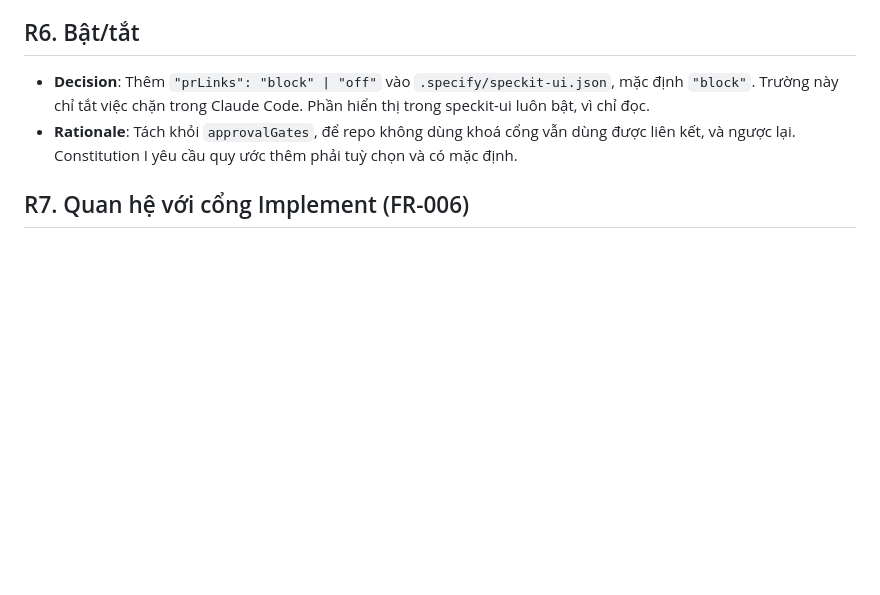
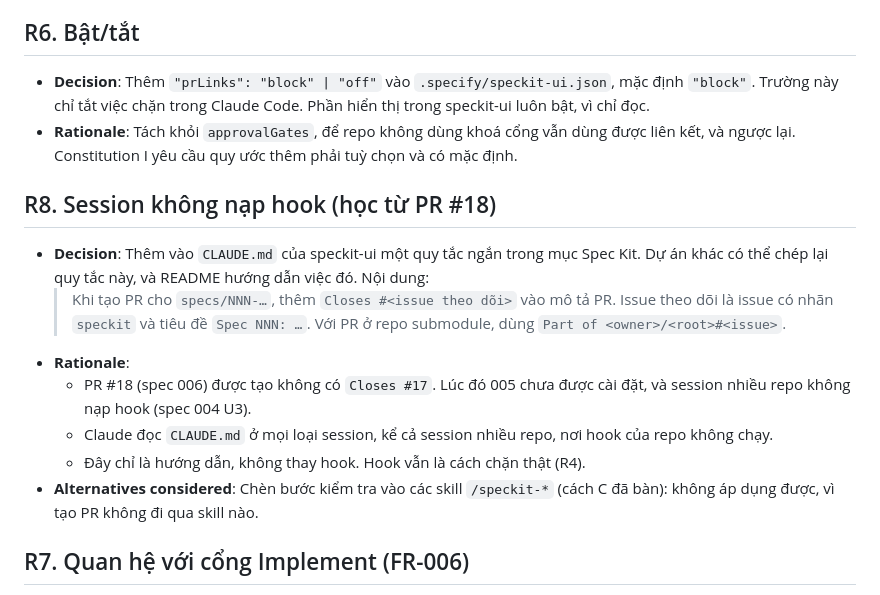
Before and after one commit to phungrk/speckit-ui, a Markdown page: specs/005-link-pr-issue/research.md, the part around the change. Rendered like a GitHub page; blank space fills up the shorter version.

```diff
--- a/specs/005-link-pr-issue/research.md
+++ b/specs/005-link-pr-issue/research.md
@@ -84,6 +84,16 @@
 - **Decision**: Thêm `"prLinks": "block" | "off"` vào `.specify/speckit-ui.json`, mặc định `"block"`. Trường này chỉ tắt việc chặn trong Claude Code. Phần hiển thị trong speckit-ui luôn bật, vì chỉ đọc.
 - **Rationale**: Tách khỏi `approvalGates`, để repo không dùng khoá cổng vẫn dùng được liên kết, và ngược lại. Constitution I yêu cầu quy ước thêm phải tuỳ chọn và có mặc định.
 
+## R8. Session không nạp hook (học từ PR #18)
+
+- **Decision**: Thêm vào `CLAUDE.md` của speckit-ui một quy tắc ngắn trong mục Spec Kit. Dự án khác có thể chép lại quy tắc này, và README hướng dẫn việc đó. Nội dung:
+  > Khi tạo PR cho `specs/NNN-…`, thêm `Closes #<issue theo dõi>` vào mô tả PR. Issue theo dõi là issue có nhãn `speckit` và tiêu đề `Spec NNN: …`. Với PR ở repo submodule, dùng `Part of <owner>/<root>#<issue>`.
+- **Rationale**:
+  - PR #18 (spec 006) được tạo không có `Closes #17`. Lúc đó 005 chưa được cài đặt, và session nhiều repo không nạp hook (spec 004 U3).
+  - Claude đọc `CLAUDE.md` ở mọi loại session, kể cả session nhiều repo, nơi hook của repo không chạy.
+  - Đây chỉ là hướng dẫn, không thay hook. Hook vẫn là cách chặn thật (R4).
+- **Alternatives considered**: Chèn bước kiểm tra vào các skill `/speckit-*` (cách C đã bàn): không áp dụng được, vì tạo PR không đi qua skill nào.
+
 ## R7. Quan hệ với cổng Implement (FR-006)
 
 - **Decision**: Không đổi `decideGate`.
```
Also changed, not shown: specs/005-link-pr-issue/plan.md (+5 -2 lines), specs/005-link-pr-issue/quickstart.md (+6 -0 lines).
